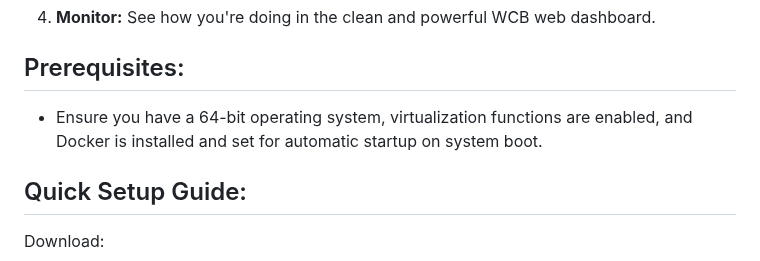
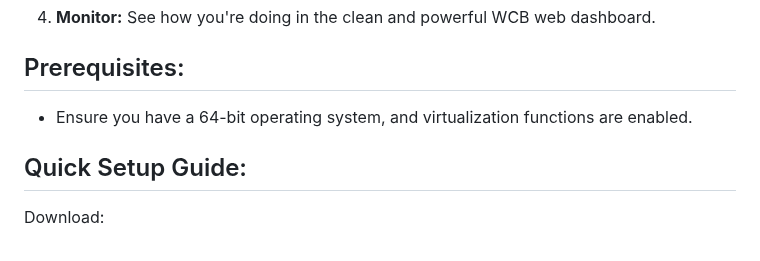
Before and after one commit to PoPzQ/Wifi-Cashbot, a Markdown page: README.md, the part around the change. Drawn GitHub-style.

```diff
--- a/README.md
+++ b/README.md
@@ -35,7 +35,7 @@ Leverage unused internet bandwidth to make money with something you have and wou
 4. **Monitor:**  See how you're doing in the clean and powerful WCB web dashboard.
 
 ## Prerequisites:
-- Ensure you have a 64-bit operating system, virtualization functions are enabled, and Docker is installed and set for automatic startup on system boot.
+- Ensure you have a 64-bit operating system, and virtualization functions are enabled.
 ## Quick Setup Guide:
 Download:
 - Linux/macOS: wget https://github.com/PoPzQ/Wifi-Cashbot/archive/refs/heads/main.zip && unzip main.zip
```
